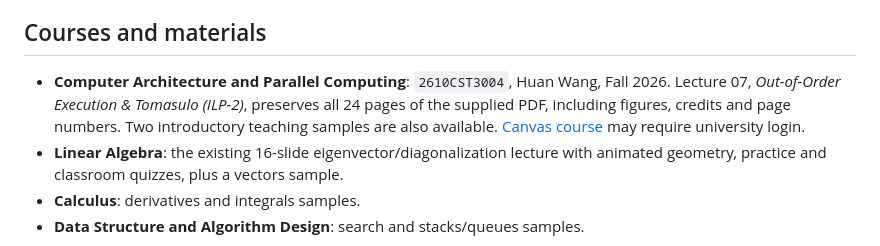
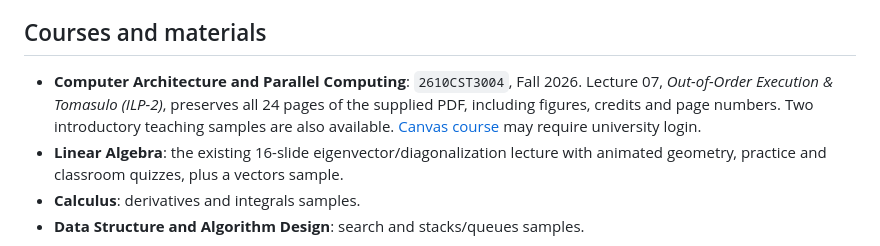
Before and after one commit to Westlake-AGI-Lab/westlake-html-presentation, a Markdown page: README.en.md, the part around the change. GitHub-like rendering.

```diff
--- a/README.en.md
+++ b/README.en.md
@@ -20,7 +20,7 @@ The preview binds only to localhost. Its teacher password `local-demo` is for is
 
 ## Courses and materials
 
-- **Computer Architecture and Parallel Computing**: `2610CST3004`, Huan Wang, Fall 2026. Lecture 07, *Out-of-Order Execution & Tomasulo (ILP-2)*, preserves all 24 pages of the supplied PDF, including figures, credits and page numbers. Two introductory teaching samples are also available. [Canvas course](https://canvas.westlake.edu.cn/courses/2042) may require university login.
+- **Computer Architecture and Parallel Computing**: `2610CST3004`, Fall 2026. Lecture 07, *Out-of-Order Execution & Tomasulo (ILP-2)*, preserves all 24 pages of the supplied PDF, including figures, credits and page numbers. Two introductory teaching samples are also available. [Canvas course](https://canvas.westlake.edu.cn/courses/2042) may require university login.
 - **Linear Algebra**: the existing 16-slide eigenvector/diagonalization lecture with animated geometry, practice and classroom quizzes, plus a vectors sample.
 - **Calculus**: derivatives and integrals samples.
 - **Data Structure and Algorithm Design**: search and stacks/queues samples.
```
Also changed, not shown: README.md (+1 -1 lines).
